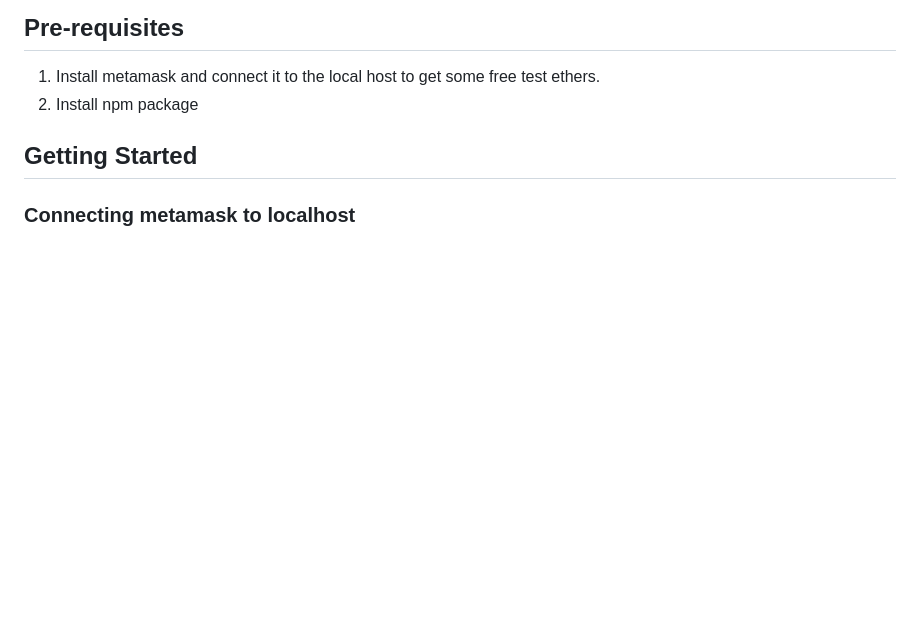
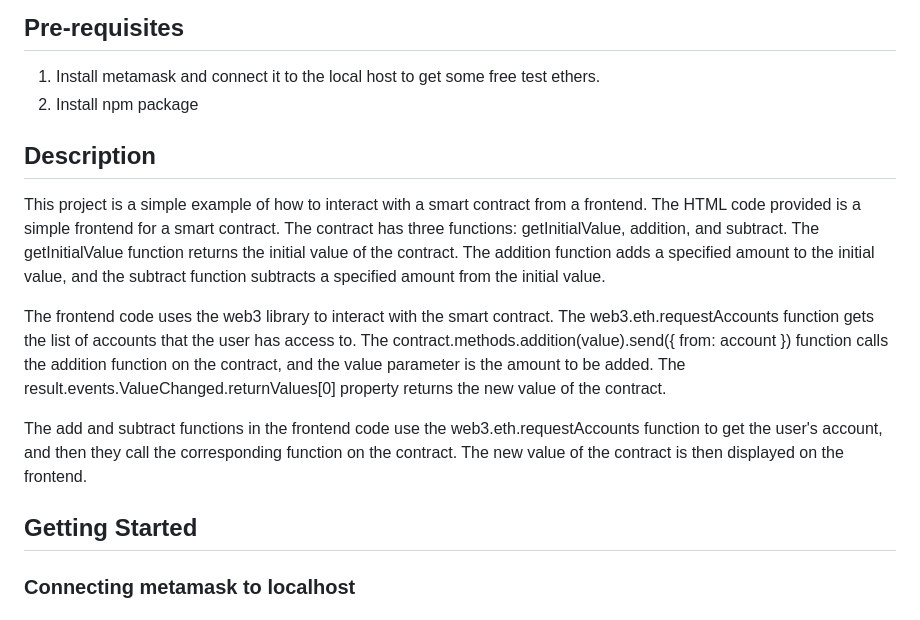
Before and after one commit to devi31/frontend_solidity, a Markdown page: README_Frontend.md, the part around the change. Drawn GitHub-style; blank space fills up the shorter version.

```diff
--- a/README_Frontend.md
+++ b/README_Frontend.md
@@ -6,6 +6,17 @@ This project demonstrates how to connect solidity contract to the frontend.
 ## Pre-requisites
 1. Install metamask and connect it to the local host to get some free test ethers.
 2. Install npm package
+
+## Description
+
+This project is a simple example of how to interact with a smart contract from a frontend.
+The HTML code provided is a simple frontend for a smart contract. The contract has three functions: getInitialValue, addition, and subtract. The getInitialValue function returns the initial value of the contract. The addition function adds a specified amount to the initial value, and the subtract function subtracts a specified amount from the initial value.
+
+The frontend code uses the web3 library to interact with the smart contract. The web3.eth.requestAccounts function gets the list of accounts that the user has access to. The contract.methods.addition(value).send({ from: account }) function calls the addition function on the contract, and the value parameter is the amount to be added. The result.events.ValueChanged.returnValues[0] property returns the new value of the contract.
+
+The add and subtract functions in the frontend code use the web3.eth.requestAccounts function to get the user's account, and then they call the corresponding function on the contract. The new value of the contract is then displayed on the frontend.
+
+
 
 ## Getting Started
 
```
